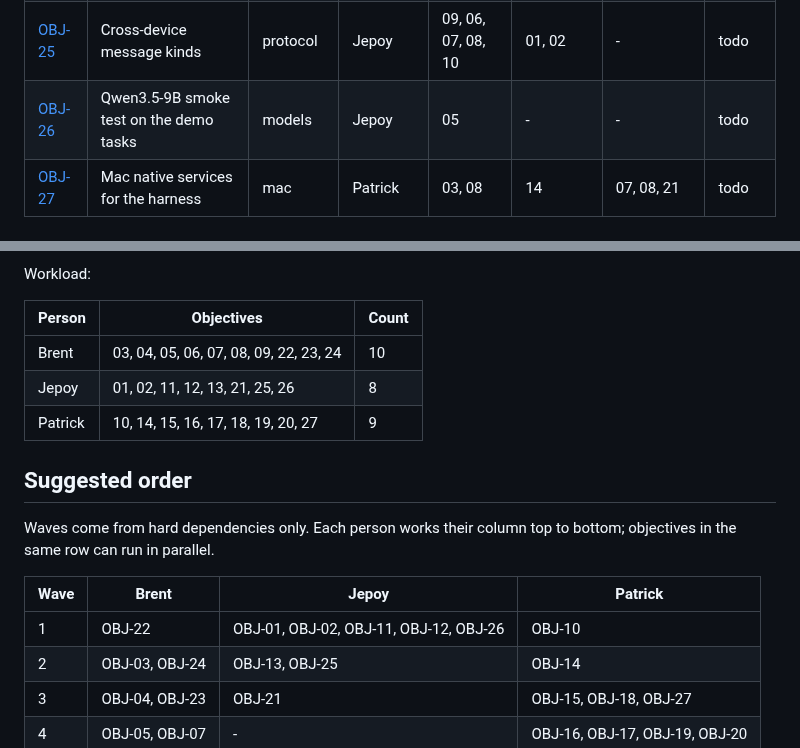
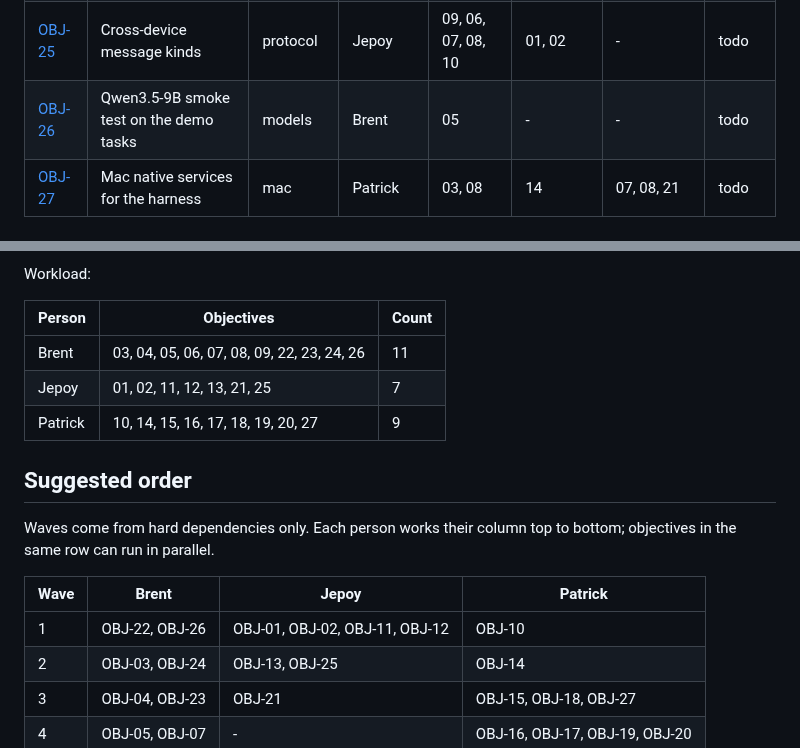
Before and after one commit to brentzo/appbuilders-hackathon, a Markdown page: objectives/README.md, 2 parts joined by grey strips. Drawn GitHub-style.

```diff
--- a/objectives/README.md
+++ b/objectives/README.md
@@ -83,7 +83,7 @@ If a spec turns out to be wrong or unclear, stop and raise it. Do not quietly ch
 | [OBJ-23](OBJ-23-android-bridge-client.md) | Android bridge client and pairing | android | Brent | 08 | 02, 13, 22 | - | todo |
 | [OBJ-24](OBJ-24-android-voice-intake.md) | Android voice intake and wake word | android | Brent | 01, 10 | 22 | 12 | todo |
 | [OBJ-25](OBJ-25-cross-device-messages.md) | Cross-device message kinds | protocol | Jepoy | 09, 06, 07, 08, 10 | 01, 02 | - | todo |
-| [OBJ-26](OBJ-26-gui-smoke-test.md) | Qwen3.5-9B smoke test on the demo tasks | models | Jepoy | 05 | - | - | todo |
+| [OBJ-26](OBJ-26-gui-smoke-test.md) | Qwen3.5-9B smoke test on the demo tasks | models | Brent | 05 | - | - | todo |
 | [OBJ-27](OBJ-27-mac-native-services.md) | Mac native services for the harness | mac | Patrick | 03, 08 | 14 | 07, 08, 21 | todo |
 <!-- generated:objectives-index:end -->
 
@@ -132,8 +132,8 @@ Workload:
 <!-- generated:objectives-workload:start -->
 | Person | Objectives | Count |
 |---|---|---|
-| Brent | 03, 04, 05, 06, 07, 08, 09, 22, 23, 24 | 10 |
-| Jepoy | 01, 02, 11, 12, 13, 21, 25, 26 | 8 |
+| Brent | 03, 04, 05, 06, 07, 08, 09, 22, 23, 24, 26 | 11 |
+| Jepoy | 01, 02, 11, 12, 13, 21, 25 | 7 |
 | Patrick | 10, 14, 15, 16, 17, 18, 19, 20, 27 | 9 |
 <!-- generated:objectives-workload:end -->
 ## Suggested order
@@ -143,7 +143,7 @@ Waves come from hard dependencies only. Each person works their column top to bo
 <!-- generated:objectives-waves:start -->
 | Wave | Brent | Jepoy | Patrick |
 |---|---|---|---|
-| 1 | OBJ-22 | OBJ-01, OBJ-02, OBJ-11, OBJ-12, OBJ-26 | OBJ-10 |
+| 1 | OBJ-22, OBJ-26 | OBJ-01, OBJ-02, OBJ-11, OBJ-12 | OBJ-10 |
 | 2 | OBJ-03, OBJ-24 | OBJ-13, OBJ-25 | OBJ-14 |
 | 3 | OBJ-04, OBJ-23 | OBJ-21 | OBJ-15, OBJ-18, OBJ-27 |
 | 4 | OBJ-05, OBJ-07 | - | OBJ-16, OBJ-17, OBJ-19, OBJ-20 |
```
Also changed, not shown: models/README.md (+1 -1 lines), objectives/OBJ-26-gui-smoke-test.md (+2 -2 lines).
